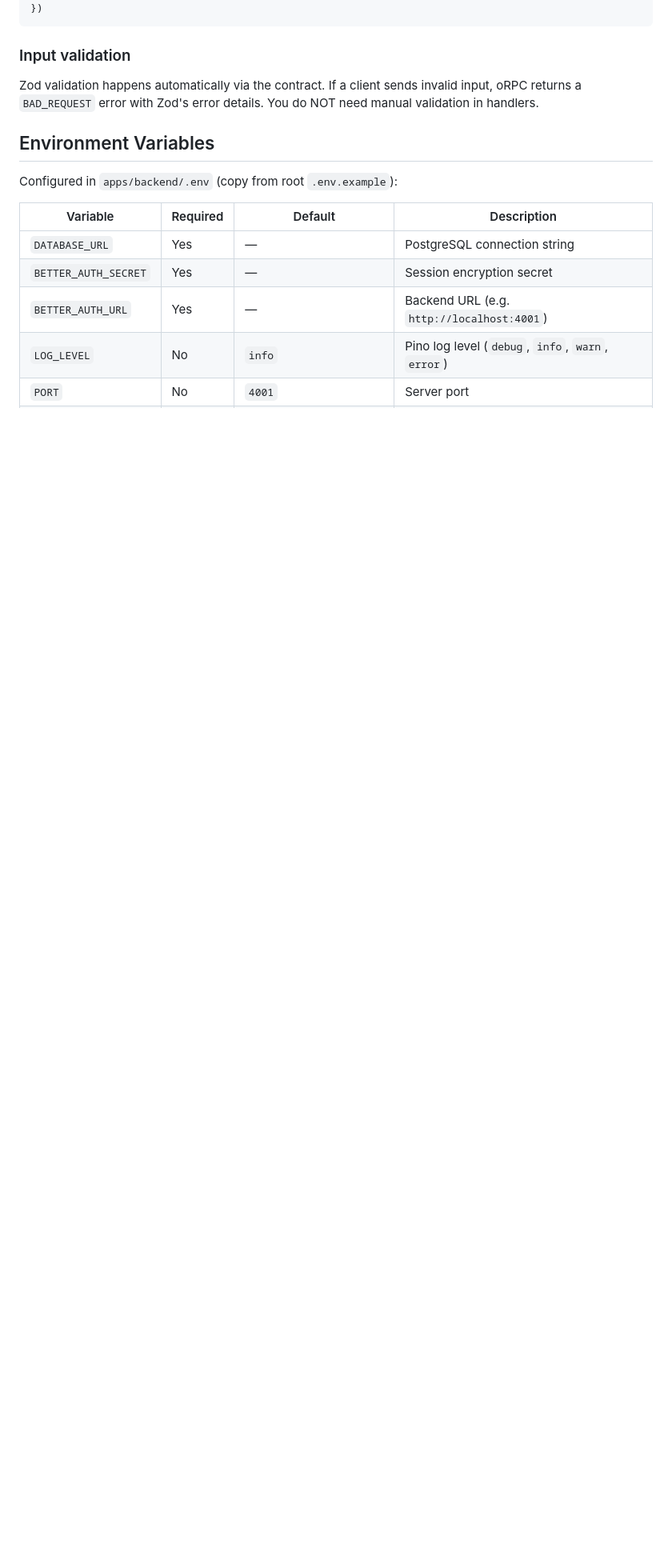
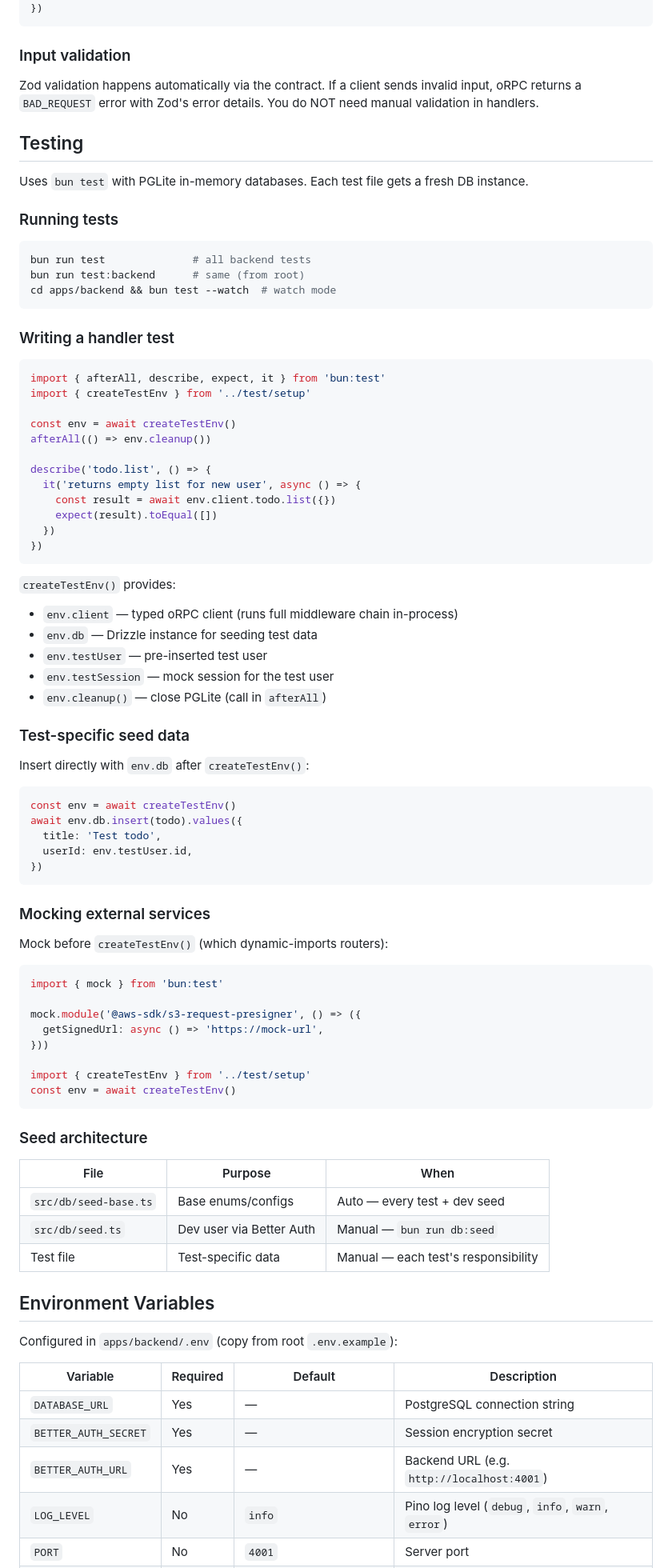
Before and after one commit to Clarence-G/shipstack, a Markdown page: docs/backend.md, the part around the change. Shown at 80% size. GitHub-like rendering; blank space fills up the shorter version.

Commit message:
docs: add testing guide to CLAUDE.md and backend docs
Co-Authored-By: Claude Opus 4.6 (1M context) <noreply@anthropic.com>

````diff
--- a/docs/backend.md
+++ b/docs/backend.md
@@ -585,6 +585,77 @@ const rpcHandler = new RPCHandler(router, {
 
 Zod validation happens automatically via the contract. If a client sends invalid input, oRPC returns a `BAD_REQUEST` error with Zod's error details. You do NOT need manual validation in handlers.
 
+## Testing
+
+Uses `bun test` with PGLite in-memory databases. Each test file gets a fresh DB instance.
+
+### Running tests
+
+```bash
+bun run test              # all backend tests
+bun run test:backend      # same (from root)
+cd apps/backend && bun test --watch  # watch mode
+```
+
+### Writing a handler test
+
+```ts
+import { afterAll, describe, expect, it } from 'bun:test'
+import { createTestEnv } from '../test/setup'
+
+const env = await createTestEnv()
+afterAll(() => env.cleanup())
+
+describe('todo.list', () => {
+  it('returns empty list for new user', async () => {
+    const result = await env.client.todo.list({})
+    expect(result).toEqual([])
+  })
+})
+```
+
+`createTestEnv()` provides:
+- `env.client` — typed oRPC client (runs full middleware chain in-process)
+- `env.db` — Drizzle instance for seeding test data
+- `env.testUser` — pre-inserted test user
+- `env.testSession` — mock session for the test user
+- `env.cleanup()` — close PGLite (call in `afterAll`)
+
+### Test-specific seed data
+
+Insert directly with `env.db` after `createTestEnv()`:
+
+```ts
+const env = await createTestEnv()
+await env.db.insert(todo).values({
+  title: 'Test todo',
+  userId: env.testUser.id,
+})
+```
+
+### Mocking external services
+
+Mock before `createTestEnv()` (which dynamic-imports routers):
+
+```ts
+import { mock } from 'bun:test'
+
+mock.module('@aws-sdk/s3-request-presigner', () => ({
+  getSignedUrl: async () => 'https://mock-url',
+}))
+
+import { createTestEnv } from '../test/setup'
+const env = await createTestEnv()
+```
+
+### Seed architecture
+
+| File | Purpose | When |
+|------|---------|------|
+| `src/db/seed-base.ts` | Base enums/configs | Auto — every test + dev seed |
+| `src/db/seed.ts` | Dev user via Better Auth | Manual — `bun run db:seed` |
+| Test file | Test-specific data | Manual — each test's responsibility |
+
 ## Environment Variables
 
 Configured in `apps/backend/.env` (copy from root `.env.example`):
````
Also changed, not shown: CLAUDE.md (+2 -0 lines).
